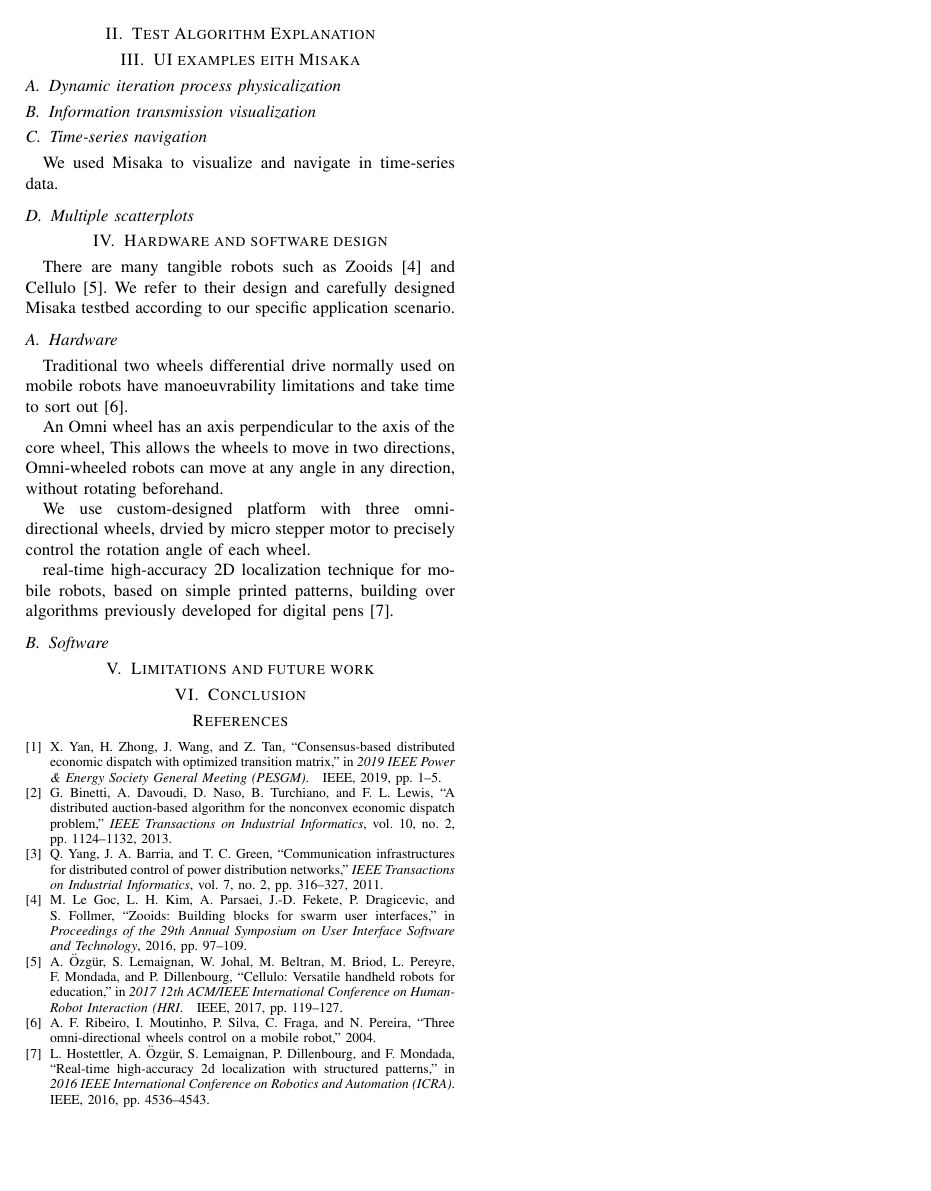
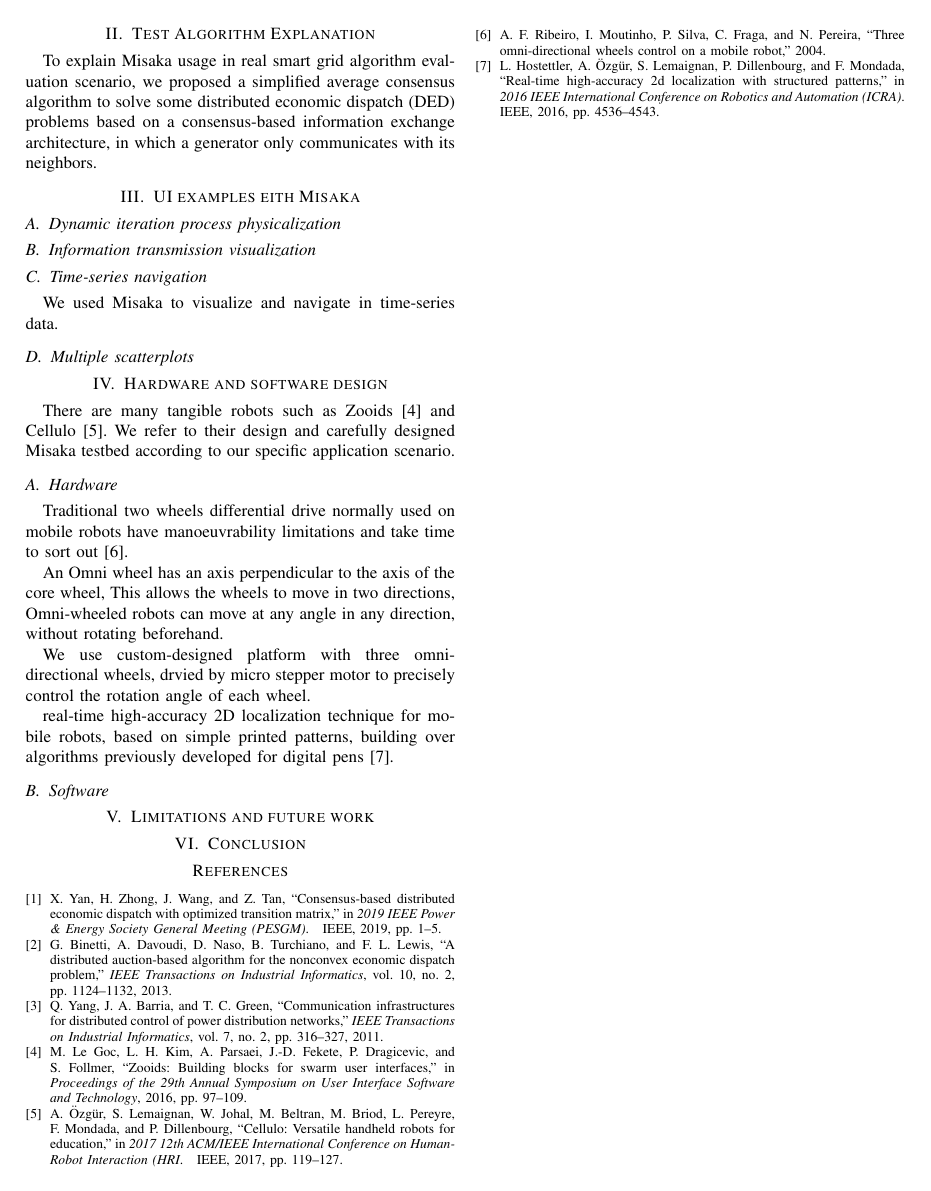
Before and after one commit to TingliangZhang/Misaka-Conference, a LaTeX paper (Misaka.tex): page 2 of 2. Compiled offline with pdfLaTeX; a missing font is replaced by an installed copy or a similar font; a LaTeX package or settings file that is missing is left out.

Commit message:
Update Misaka.tex

```diff
--- a/Misaka.tex
+++ b/Misaka.tex
@@ -76,6 +76,7 @@ Furthermore, as benefits, Misaka:
 
 \section{Test Algorithm Explanation}
 
+To explain Misaka usage in real smart grid algorithm evaluation scenario, we proposed a simplified average consensus algorithm to solve some distributed economic dispatch (DED) problems based on a consensus-based information exchange architecture, in which a generator only communicates with its neighbors.
 
 \section{UI examples eith Misaka}
 
```
